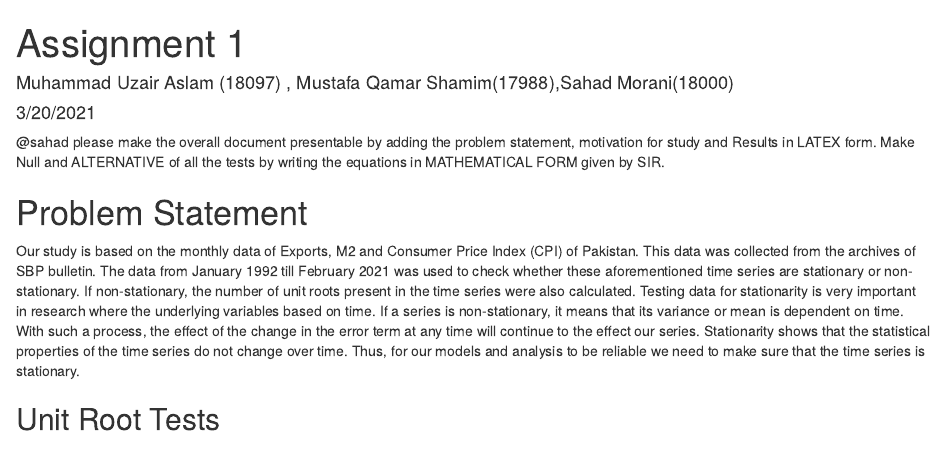
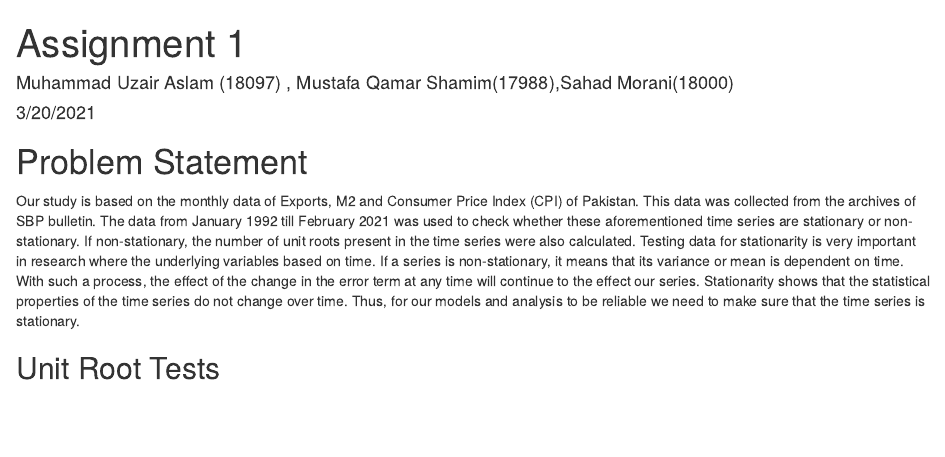
Before and after one commit to UZAIR18097/Time-Series-Analysis-of-Pakistan-in-R, an R Markdown document (Analysis (1).Rmd): the page in a window 1100 px wide, from its top. Rendered offline with R 4.5, knitr and Pandoc, with nearby package versions; some code elsewhere in the file could not run offline.

Commit message:
Update Analysis (1).Rmd

```diff
--- a/Analysis (1).Rmd
+++ b/Analysis (1).Rmd
@@ -4,7 +4,6 @@ author: "Muhammad Uzair Aslam (18097) , Mustafa Qamar Shamim(17988),Sahad Morani
 date: "3/20/2021"
 output: html_document
 ---
-@sahad please make the overall document presentable by adding the problem statement, motivation for study and Results in LATEX form. Make Null and ALTERNATIVE of all the tests by writing the equations in MATHEMATICAL FORM given by SIR.
 
 # Problem Statement
 Our study is based on the monthly data of Exports, M2 and Consumer Price Index (CPI) of Pakistan. This data was collected from the archives of SBP bulletin.
```
